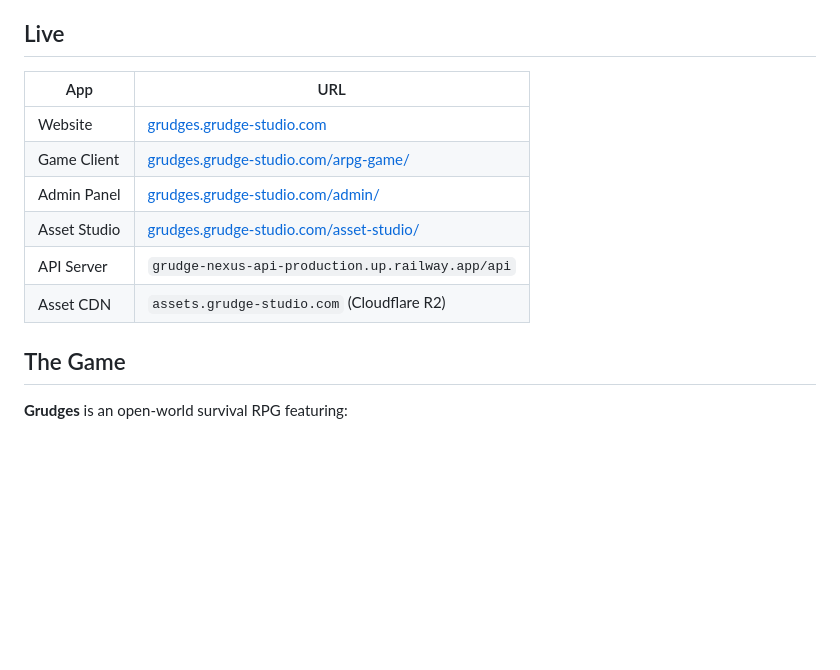
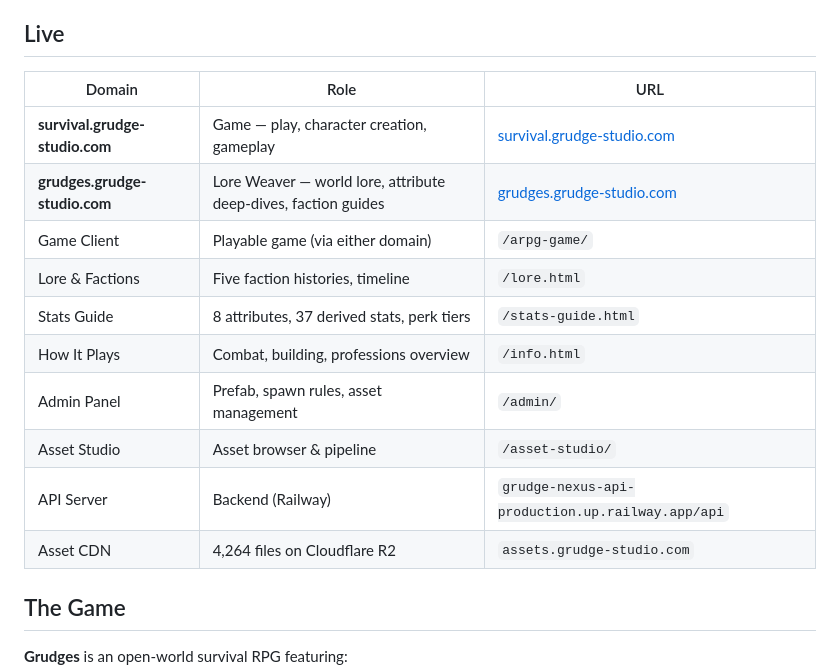
Before and after one commit to MolochDaGod/survival, a Markdown page: README.md, the part around the change. Drawn GitHub-style; blank space fills up the shorter version.

Commit message:
docs: domain split — survival = game, grudges = lore weaver
- survival.grudge-studio.com: game page, character creation, gameplay
- grudges.grudge-studio.com: lore weaver, attribute deep-dives, faction
  guides, stats-guide, info, bestiary
- Updated Live table with both domains and all sub-pages

Co-Authored-By: Oz <oz-agent@warp.dev>

```diff
--- a/README.md
+++ b/README.md
@@ -6,14 +6,18 @@ A sci-fi survival ARPG set a century after alien contact. Build, fight, trade, a
 
 ## Live
 
-| App | URL |
-|---|---|
-| Website | [grudges.grudge-studio.com](https://grudges.grudge-studio.com) |
-| Game Client | [grudges.grudge-studio.com/arpg-game/](https://grudges.grudge-studio.com/arpg-game/) |
-| Admin Panel | [grudges.grudge-studio.com/admin/](https://grudges.grudge-studio.com/admin/) |
-| Asset Studio | [grudges.grudge-studio.com/asset-studio/](https://grudges.grudge-studio.com/asset-studio/) |
-| API Server | `grudge-nexus-api-production.up.railway.app/api` |
-| Asset CDN | `assets.grudge-studio.com` (Cloudflare R2) |
+| Domain | Role | URL |
+|---|---|---|
+| **survival.grudge-studio.com** | Game — play, character creation, gameplay | [survival.grudge-studio.com](https://survival.grudge-studio.com) |
+| **grudges.grudge-studio.com** | Lore Weaver — world lore, attribute deep-dives, faction guides | [grudges.grudge-studio.com](https://grudges.grudge-studio.com) |
+| Game Client | Playable game (via either domain) | `/arpg-game/` |
+| Lore & Factions | Five faction histories, timeline | `/lore.html` |
+| Stats Guide | 8 attributes, 37 derived stats, perk tiers | `/stats-guide.html` |
+| How It Plays | Combat, building, professions overview | `/info.html` |
+| Admin Panel | Prefab, spawn rules, asset management | `/admin/` |
+| Asset Studio | Asset browser & pipeline | `/asset-studio/` |
+| API Server | Backend (Railway) | `grudge-nexus-api-production.up.railway.app/api` |
+| Asset CDN | 4,264 files on Cloudflare R2 | `assets.grudge-studio.com` |
 
 ## The Game
 
```
